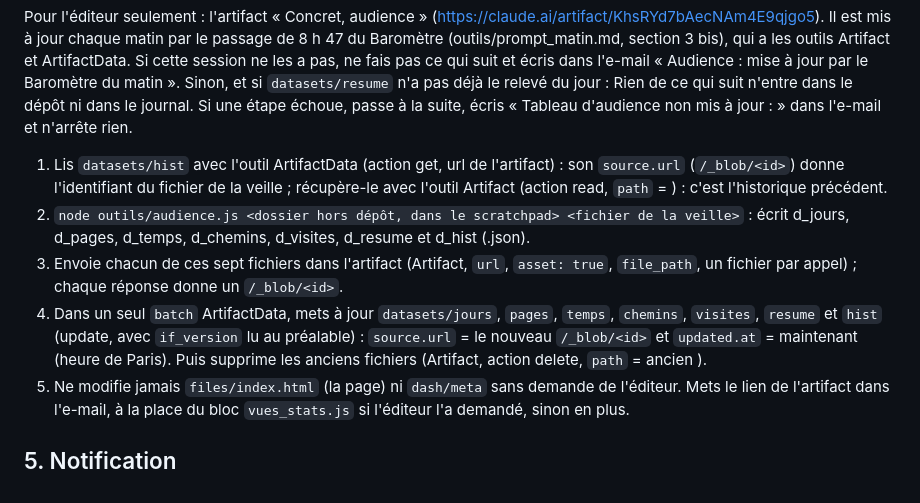
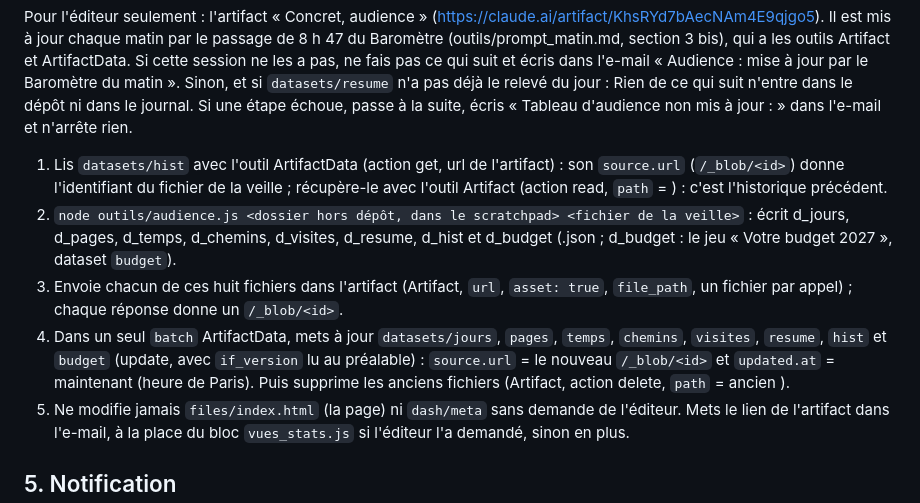
Before and after one commit to concret2027/Concret2027, a Markdown page: outils/prompt_tache.md, the part around the change. Rendered like a GitHub page.

Commit message:
Tâches : le fichier du jeu (d_budget) envoyé chaque matin dans le tableau d'audience

```diff
--- a/outils/prompt_tache.md
+++ b/outils/prompt_tache.md
@@ -84,9 +84,9 @@ Phrases d'actualité, d'agenda et d'événements : une phrase neutre et factuell
 ## 4 bis. Tableau de bord d'audience (chaque jour, après la publication ; sans effet sur elle)
 Pour l'éditeur seulement : l'artifact « Concret, audience » (https://claude.ai/artifact/KhsRYd7bAecNAm4E9qjgo5). Il est mis à jour chaque matin par le passage de 8 h 47 du Baromètre (outils/prompt_matin.md, section 3 bis), qui a les outils Artifact et ArtifactData. Si cette session ne les a pas, ne fais pas ce qui suit et écris dans l'e-mail « Audience : mise à jour par le Baromètre du matin ». Sinon, et si `datasets/resume` n'a pas déjà le relevé du jour : Rien de ce qui suit n'entre dans le dépôt ni dans le journal. Si une étape échoue, passe à la suite, écris « Tableau d'audience non mis à jour : <erreur> » dans l'e-mail et n'arrête rien.
 1. Lis `datasets/hist` avec l'outil ArtifactData (action get, url de l'artifact) : son `source.url` (`/_blob/<id>`) donne l'identifiant du fichier de la veille ; récupère-le avec l'outil Artifact (action read, `path` = <id>) : c'est l'historique précédent.
-2. `node outils/audience.js <dossier hors dépôt, dans le scratchpad> <fichier de la veille>` : écrit d_jours, d_pages, d_temps, d_chemins, d_visites, d_resume et d_hist (.json).
-3. Envoie chacun de ces sept fichiers dans l'artifact (Artifact, `url`, `asset: true`, `file_path`, un fichier par appel) ; chaque réponse donne un `/_blob/<id>`.
-4. Dans un seul `batch` ArtifactData, mets à jour `datasets/jours`, `pages`, `temps`, `chemins`, `visites`, `resume` et `hist` (update, avec `if_version` lu au préalable) : `source.url` = le nouveau `/_blob/<id>` et `updated.at` = maintenant (heure de Paris). Puis supprime les anciens fichiers (Artifact, action delete, `path` = ancien <id>).
+2. `node outils/audience.js <dossier hors dépôt, dans le scratchpad> <fichier de la veille>` : écrit d_jours, d_pages, d_temps, d_chemins, d_visites, d_resume, d_hist et d_budget (.json ; d_budget : le jeu « Votre budget 2027 », dataset `budget`).
+3. Envoie chacun de ces huit fichiers dans l'artifact (Artifact, `url`, `asset: true`, `file_path`, un fichier par appel) ; chaque réponse donne un `/_blob/<id>`.
+4. Dans un seul `batch` ArtifactData, mets à jour `datasets/jours`, `pages`, `temps`, `chemins`, `visites`, `resume`, `hist` et `budget` (update, avec `if_version` lu au préalable) : `source.url` = le nouveau `/_blob/<id>` et `updated.at` = maintenant (heure de Paris). Puis supprime les anciens fichiers (Artifact, action delete, `path` = ancien <id>).
 5. Ne modifie jamais `files/index.html` (la page) ni `dash/meta` sans demande de l'éditeur. Mets le lien de l'artifact dans l'e-mail, à la place du bloc `vues_stats.js` si l'éditeur l'a demandé, sinon en plus.
 
 ## 5. Notification
```
Also changed, not shown: outils/prompt_matin.md (+1 -1 lines).
